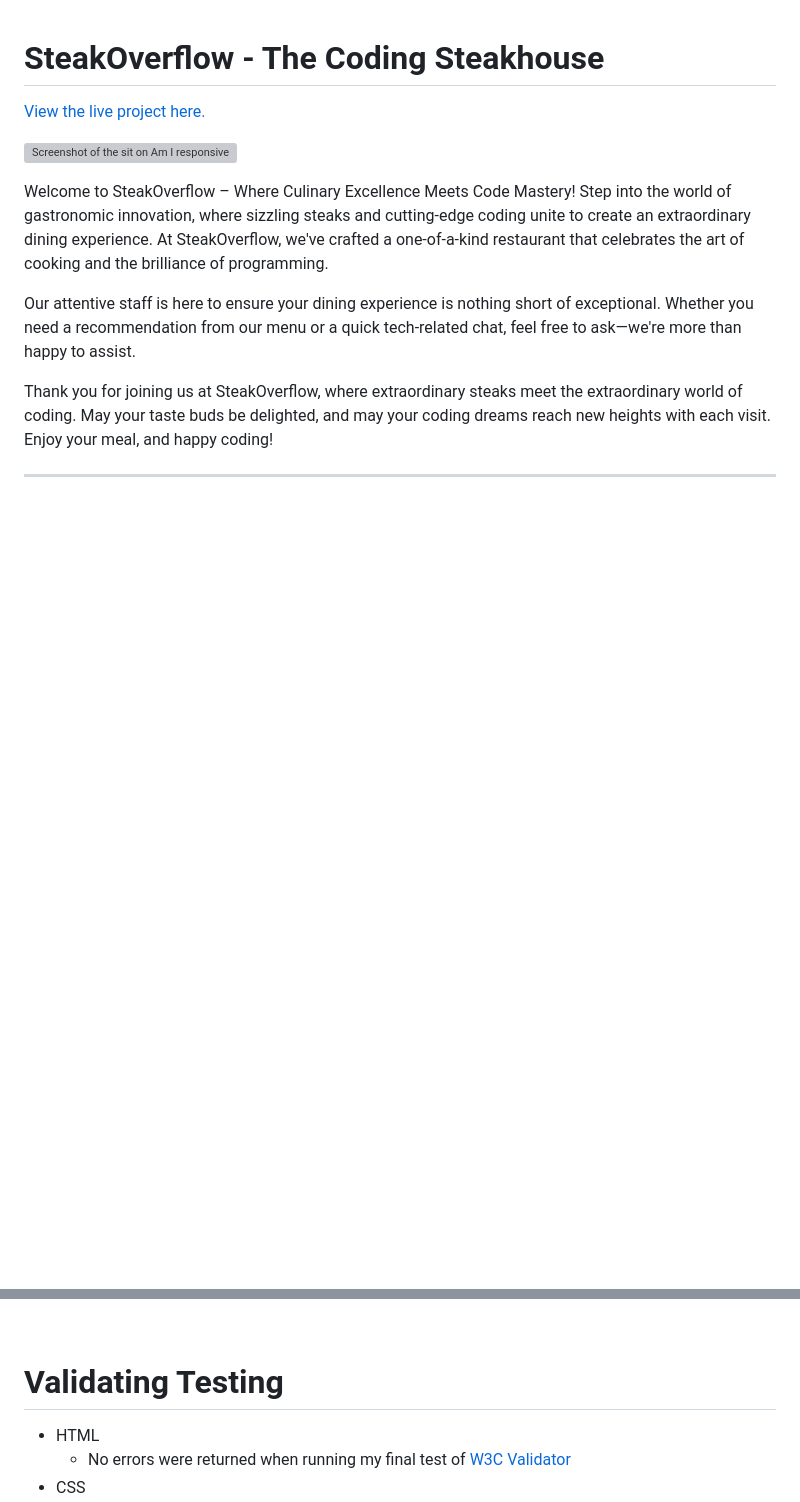
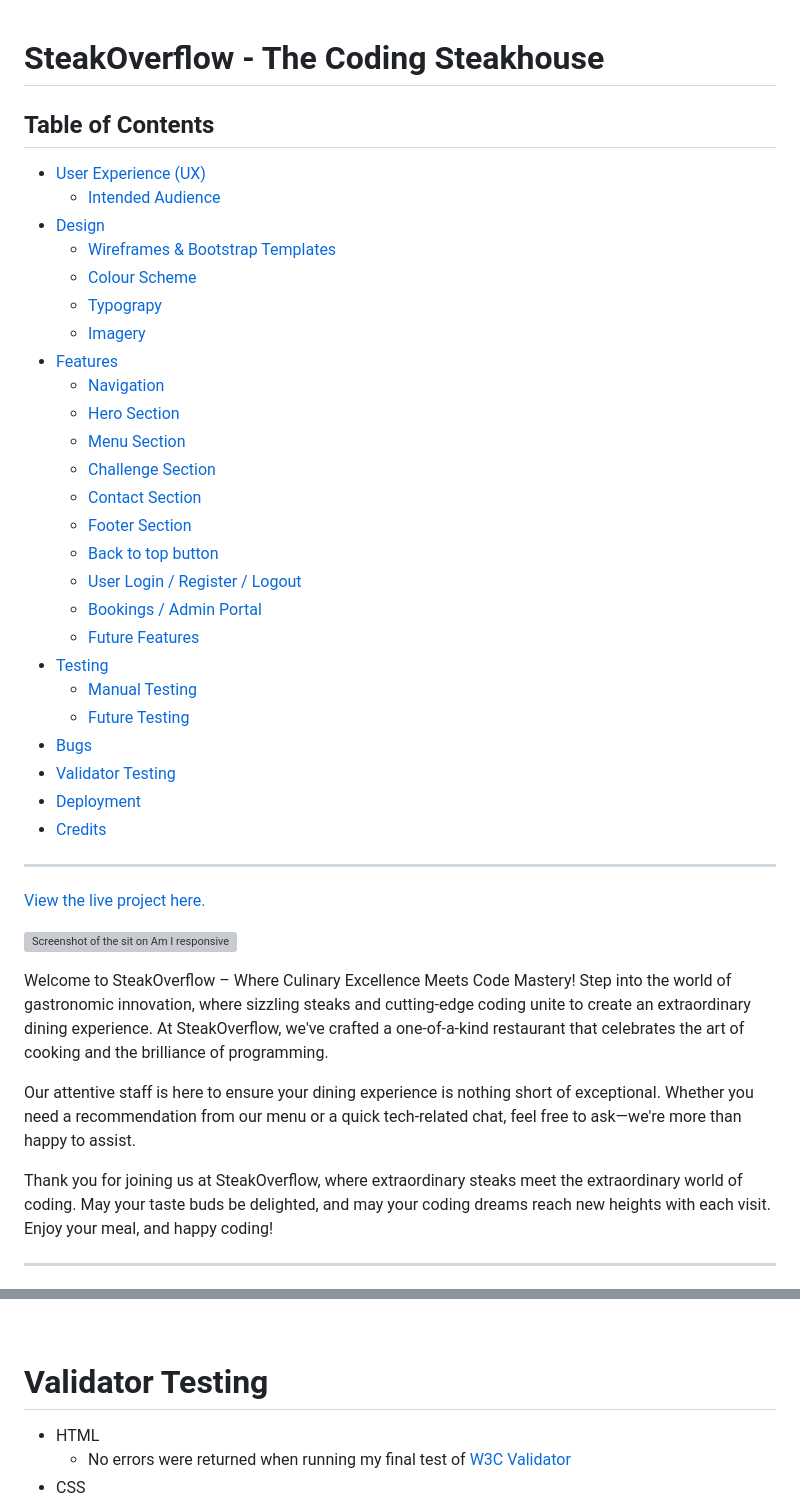
Before and after one commit to DeanBurke/SteakOverflow, a Markdown page: README.md, 2 parts joined by grey strips. Rendered like a GitHub page; blank space fills up the shorter version; grey boxes are pictures that could not be loaded.

Commit message:
Added Credits section and added a table of contents to README file

```diff
--- a/README.md
+++ b/README.md
@@ -1,4 +1,33 @@
 # SteakOverflow - The Coding Steakhouse
+
+## Table of Contents
+* [User Experience (UX)](#user-experience-ux)
+    * [Intended Audience](#intended-audience)
+* [Design](#design)
+    * [Wireframes & Bootstrap Templates](#wireframes--bootstrap-templates)
+    * [Colour Scheme](#colour-scheme)
+    * [Typograpy](#typography)
+    * [Imagery](#imagery)
+* [Features](#features)
+    * [Navigation](#navigation)
+    * [Hero Section](#hero-section)
+    * [Menu Section](#menu-section)
+    * [Challenge Section](#challenge-section)
+    * [Contact Section](#contact-section)
+    * [Footer Section](#footer-section)
+    * [Back to top button](#back-to-top-button)
+    * [User Login / Register / Logout](#user-login--register--logout)
+    * [Bookings / Admin Portal](#bookings--admin-portal)
+    * [Future Features](#future-features)
+* [Testing](#testing)
+    * [Manual Testing](#manual-testing)
+    * [Future Testing](#future-testing)
+* [Bugs](#bugs)
+* [Validator Testing](#validator-testing)
+* [Deployment](#deployment)
+* [Credits](#credits)
+
+---
 
 [View the live project here.](https://steakoverflow-6062ce4ca62e.herokuapp.com/)
 
@@ -378,7 +407,7 @@ There was a number of different tests done to ensure that website was working as
 
 <br>
 
-# Validating Testing
+# Validator Testing
 
 * HTML
     * No errors were returned when running my final test of [W3C Validator](https://validator.w3.org/#validate_by_input)
```
Also changed, not shown: other parts of README.md (+18 -0 lines).
